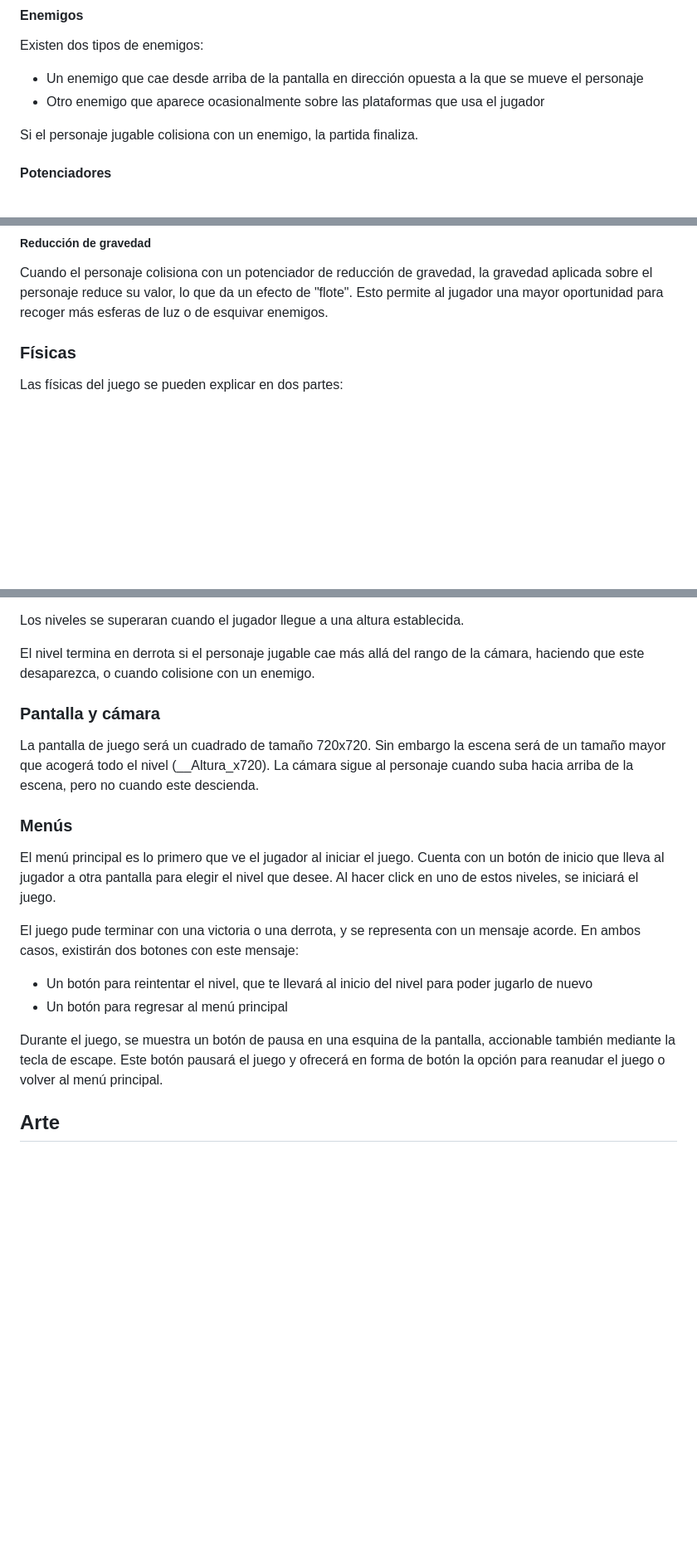
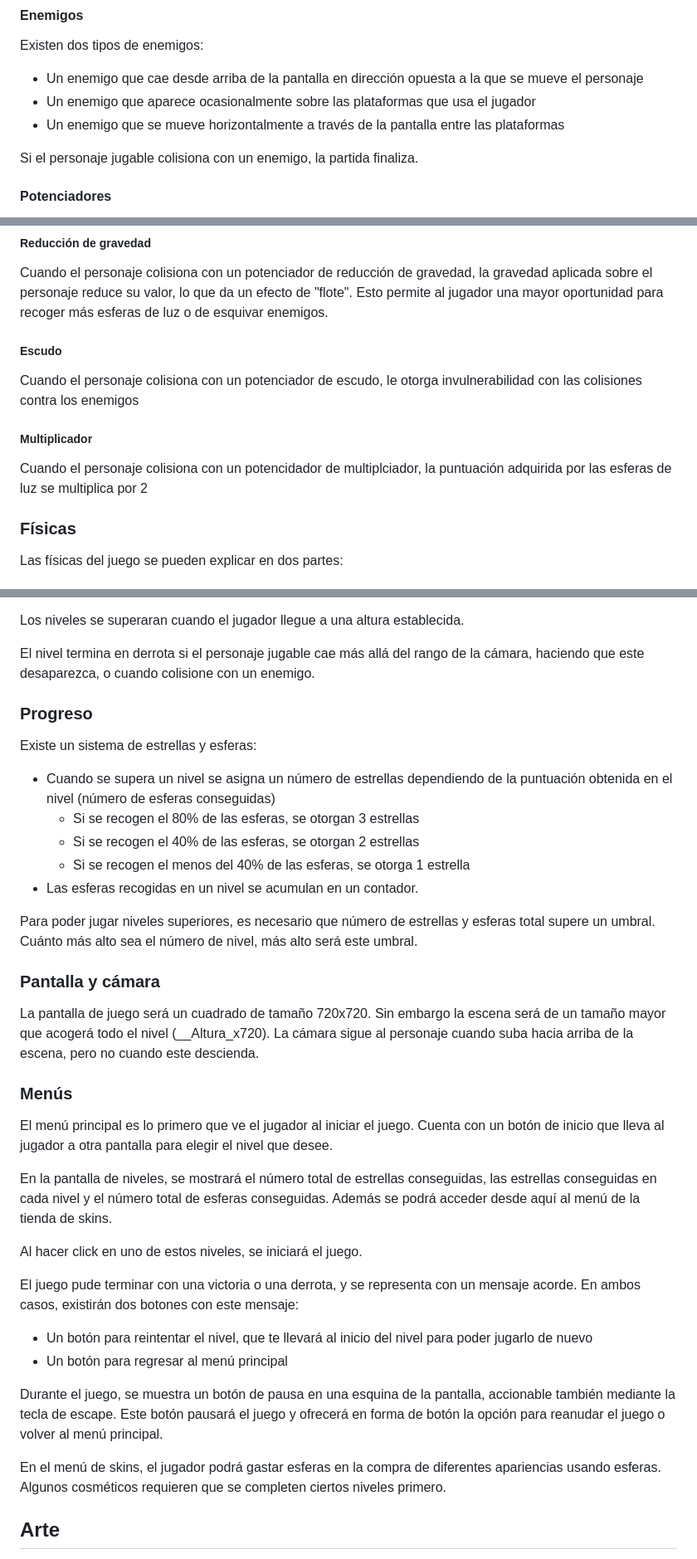
Before and after one commit to gmartinezc7/PROYECTODVI, a Markdown page: GDD.md, 3 parts joined by grey strips. Shown: that part at 83% size. GitHub-like rendering; blank space fills up the shorter version.

```diff
--- a/GDD.md
+++ b/GDD.md
@@ -68,7 +68,8 @@ Las plataformas podrán variar en longitud y también es posible que algunas se
 Existen dos tipos de enemigos:
 
 - Un enemigo que cae desde arriba de la pantalla en dirección opuesta a la que se mueve el personaje
-- Otro enemigo que aparece ocasionalmente sobre las plataformas que usa el jugador
+- Un enemigo que aparece ocasionalmente sobre las plataformas que usa el jugador
+- Un enemigo que se mueve horizontalmente a través de la pantalla entre las plataformas
 
 Si el personaje jugable colisiona con un enemigo, la partida finaliza.
 
@@ -90,6 +91,14 @@ Cuando el personaje colisiona con un potenciador de impulso momentáneo, se cata
 ##### Reducción de gravedad
 
 Cuando el personaje colisiona con un potenciador de reducción de gravedad, la gravedad aplicada sobre el personaje reduce su valor, lo que da un efecto de "flote". Esto permite al jugador una mayor oportunidad para recoger más esferas de luz o de esquivar enemigos.
+
+##### Escudo
+
+Cuando el personaje colisiona con un potenciador de escudo, le otorga invulnerabilidad con las colisiones contra los enemigos
+
+##### Multiplicador
+
+Cuando el personaje colisiona con un potencidador de multiplciador, la puntuación adquirida por las esferas de luz se multiplica por 2
 
 ### Físicas
 
@@ -130,13 +139,29 @@ Los niveles se superaran cuando el jugador llegue a una altura establecida.
 
 El nivel termina en derrota si el personaje jugable cae más allá del rango de la cámara, haciendo que este desaparezca, o cuando colisione con un enemigo.
 
+### Progreso
+
+Existe un sistema de estrellas y esferas:
+
+- Cuando se supera un nivel se asigna un número de estrellas dependiendo de la puntuación obtenida en el nivel (número de esferas conseguidas)
+  - Si se recogen el 80% de las esferas, se otorgan 3 estrellas
+  - Si se recogen el 40% de las esferas, se otorgan 2 estrellas
+  - Si se recogen el menos del 40% de las esferas, se otorga 1 estrella
+- Las esferas recogidas en un nivel se acumulan en un contador.
+
+Para poder jugar niveles superiores, es necesario que número de estrellas y esferas total supere un umbral. Cuánto más alto sea el número de nivel, más alto será este umbral.
+
 ### Pantalla y cámara
 
 La pantalla de juego será un cuadrado de tamaño 720x720. Sin embargo la escena será de un tamaño mayor que acogerá todo el nivel (__Altura_x720). La cámara sigue al personaje cuando suba hacia arriba de la escena, pero no cuando este descienda.
 
 ### Menús
 
-El menú principal es lo primero que ve el jugador al iniciar el juego. Cuenta con un botón de inicio que lleva al jugador a otra pantalla para elegir el nivel que desee. Al hacer click en uno de estos niveles, se iniciará el juego.
+El menú principal es lo primero que ve el jugador al iniciar el juego. Cuenta con un botón de inicio que lleva al jugador a otra pantalla para elegir el nivel que desee.
+
+En la pantalla de niveles, se mostrará el número total de estrellas conseguidas, las estrellas conseguidas en cada nivel y el número total de esferas conseguidas. Además se podrá acceder desde aquí al menú de la tienda de skins.
+
+Al hacer click en uno de estos niveles, se iniciará el juego.
 
 El juego pude terminar con una victoria o una derrota, y se representa con un mensaje acorde. En ambos casos, existirán dos botones con este mensaje:
 
@@ -144,6 +169,8 @@ El juego pude terminar con una victoria o una derrota, y se representa con un me
 - Un botón para regresar al menú principal
 
 Durante el juego, se muestra un botón de pausa en una esquina de la pantalla, accionable también mediante la tecla de escape. Este botón pausará el juego y ofrecerá en forma de botón la opción para reanudar el juego o volver al menú principal.
+
+En el menú de skins, el jugador podrá gastar esferas en la compra de diferentes apariencias usando esferas. Algunos cosméticos requieren que se completen ciertos niveles primero.
 
 ## Arte
 
```
Also changed, not shown: other parts of GDD.md (+1 -1 lines).
